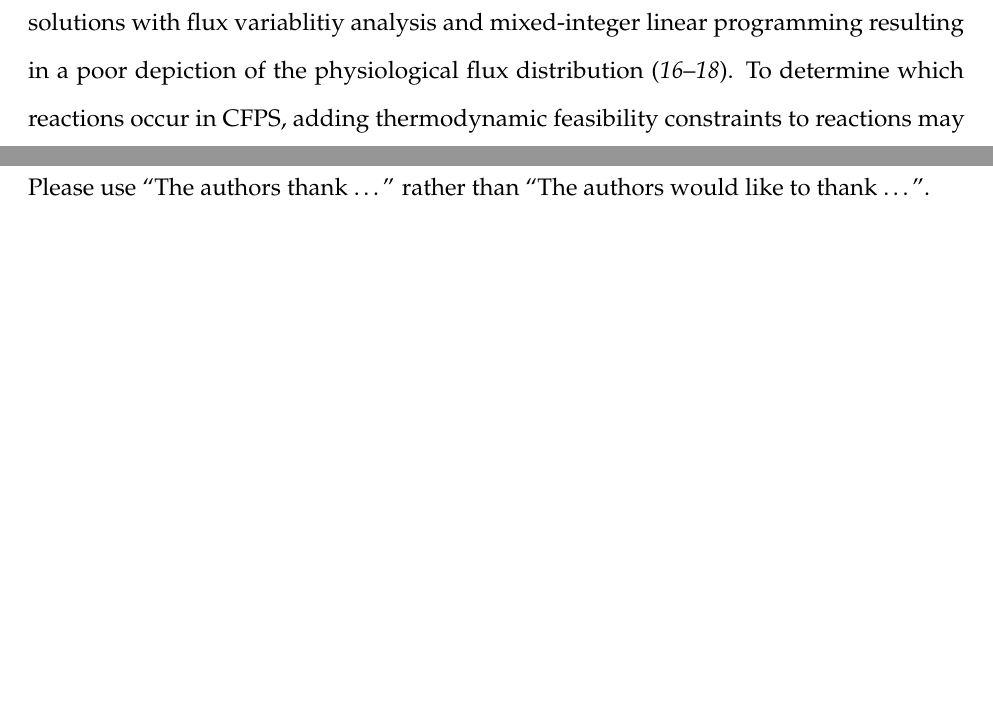
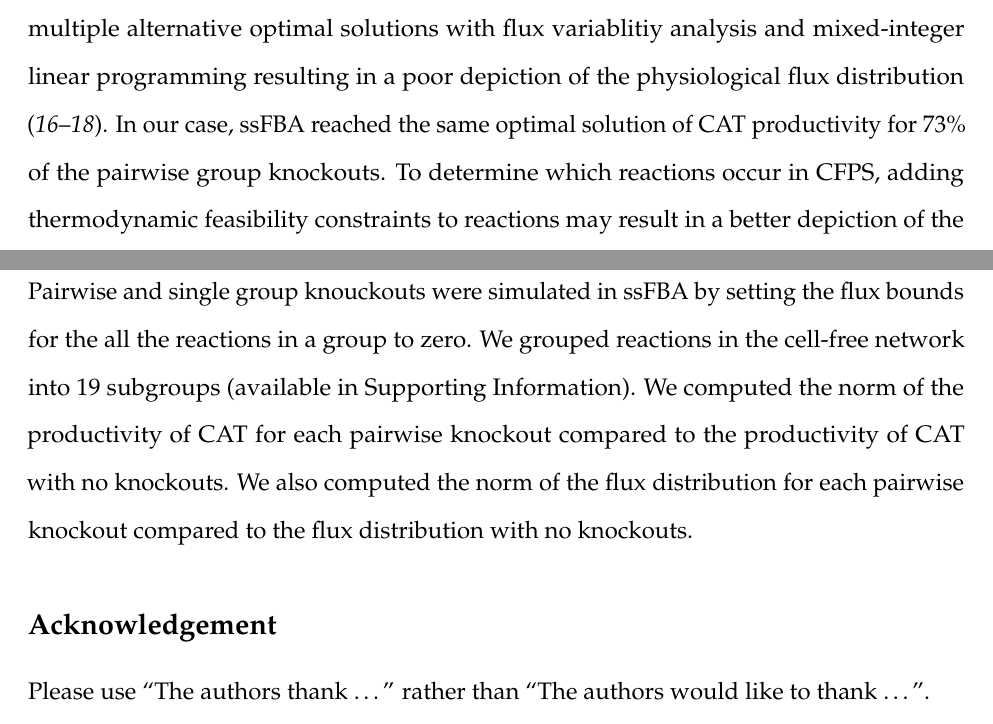
Before and after one commit to varnerlab/ssFBA_Manuscript_Repository, a LaTeX paper (Paper_v1.tex): two parts of pages 17 and 27 of 31 before the commit and two parts of pages 18 and 28 of 32 after it, joined at a grey line, cut so that both start at the same text, the shorter picture padded with empty space. The pictures show the PDF file Paper_v1.pdf that the author committed with the source.

```diff
--- a/Paper_v1.tex
+++ b/Paper_v1.tex
@@ -326,17 +326,14 @@
 The case constrained by experimental measurements (Fig. \ref{fig:flux_exp}), had the highest correlation of 0.66 with the flux distribution from the case supplied with no amino acids and a correlation of 0.52 with the cases supplied with amino acids.
 Thus there are some differences in the flux distribution compared to the optimum solutions which may provide some insight to improve CFPS performance.
 Metabolic fluxes were constrained by experimental measurements (available in Supporting Information) where available for the first hour which constrained the solution space of ssFBA to have a more realistic depiction of the flux distribution.
-The central carbon organic acids showed good agreement with the data (Fig. \ref{fig:flux_exp}B).
+The central carbon organic acids showed good agreement with the data (Fig.~\ref{fig:flux_exp}B).
 Only certain amino acid synthesis reactions were blocked since during the growth of \emph{E.~coli} not all amino acids were supplied (see Materials and Methods).
 During the cell-free reaction all amino acids were supplied, however glucose still traveled through all the major pathways, and the same metabolic precursors were still utilized for amino acid biosynthesis.
 In this case, it is unclear which substrate (glucose or amino acids) is used to power CFPS and may in fact be a combination of both.
 The optimum solutions only produced the required amount of amino acids necessary, however in examining the measurements there is an accumulation of alanine and glutamine which may explain some of the differences in the correlations of the flux distributions.
-Accumulation of pyruvate, lactate, acetate, and other organic acids can be seen (Fig. \ref{fig:flux_exp}B) and shows an inefficiency of carbon utilization.
-In addition, there is a high flux through the Entner-Douodoroff pathway, but this is likely non-physiological, and simply an artifact of the optimal solution of ssFBA.
-Flux balance analysis has been shown to have multiple alternative optimal solutions with flux variablitiy analysis and mixed-integer linear programming resulting in a poor depiction of the physiological flux distribution \cite{LEE2000711, Mahadevan2003264, Schuetz119}.
-To determine which reactions occur in CFPS, adding thermodynamic feasibility constraints to reactions may result in a better depiction of the flux distribution \cite{Henry:2007,Hamilton:2013}.
-It would also be interesting to track the carbon flux using C\textsuperscript{13} labeling in CFPS and constrain branch reactions in ssFBA to the resulting measurements, a method that has been shown to represent the flux distribution for \emph{in~vivo} processes well \cite{Zamboni:2009}.
+Accumulation of pyruvate, lactate, acetate, and other organic acids can be seen (Fig.~\ref{fig:flux_exp}B) and shows an inefficiency of carbon utilization.
 \begin{figure}[t!]
 \includegraphics[width=1.00\textwidth]{./Figures/Exp_flux.pdf}
 \caption{ssFBA simulation of CAT production for an experimentally constrained case. (A) Flux profile for glycolysis, pentose phosphate pathway, Entner-Doudoroff pathway, TCA cycle, and oxidative phosphorylation.  Mean flux across the ensemble, normalized to glucose uptake flux. Thick arrows indicate flux to or from amino acids. (B) Central carbon metabolite measurements versus ssFBA simulations over a one hour time course.}
 \label{fig:flux_exp}
+\end{figure}
@@ -343,3 +348,10 @@
+In our case, ssFBA reached the same optimal solution of CAT productivity for 73\% of the pairwise group knockouts.
+To determine which reactions occur in CFPS, adding thermodynamic feasibility constraints to reactions may result in a better depiction of the flux distribution \cite{Henry:2007,Hamilton:2013}.
+It would also be interesting to track the carbon flux using C\textsuperscript{13} labeling in CFPS and constrain branch reactions in ssFBA to the resulting measurements, a method that has been shown to represent the flux distribution for \emph{in~vivo} processes well \cite{Zamboni:2009}.
+\begin{figure}[t!]
+\includegraphics[width=1.0\textwidth]{./Figures/Norm.pdf}
+\caption{The norm effect of pairwise knockouts of subgroups in the cell-free network (A) CAT productivity norm compared to no knockouts in the experimentally constrained case. (B) Flux distribution norm compared to no knockouts in the experimentally constrained case.}
+\label{fig:norm}
 \end{figure}
 
 Taken together, we developed a sequence specific constraints based modeling approach to evaluate the performance of synthetic circuits in an \emph{E.~coli} CFPS system for a range of different proteins and three different cases.
@@ -575,6 +587,11 @@
 We used the sampling method of Saltelli \textit{et al.} \citep{Saltelli:2010} to compute a family of $N\left(2d+2\right)$ parameter sets which obeyed our parameter ranges,
 where $N$ was a parameter proportional to the desired number of model evaluations and $d$ was the number of parameters in the model. In our case, $N$ = 1000 and $d$ = 7, so the total sensitivity indices were computed from 16,000 model evaluations. The variance-based sensitivity analysis was conducted using the SALib module encoded in the Python programming language \citep{SALIB}.
 
+\subsection*{Pairwise group knockouts.}
+Pairwise and single group knouckouts were simulated in ssFBA by setting the flux bounds for the all the reactions in a group to zero.
+We grouped reactions in the cell-free network into 19 subgroups (available in Supporting Information).
+We computed the norm of the productivity of CAT for each pairwise knockout compared to the productivity of CAT with no knockouts.
+We also computed the norm of the flux distribution for each pairwise knockout compared to the flux distribution with no knockouts.
 %%%%%%%%%%%%%%%%%%%%%%%%%%%%%%%%%%%%%%%%%%%%%%%%%%%%%%%%%%%%%%%%%%%%%
 %% The "Acknowledgement" section can be given in all manuscript
 %% classes.  This should be given within the "acknowledgement"
```
Also changed, not shown: Figures/Norm.pdf (added), Paper_v1.pdf, Paper_v1.tex (8 more changed lines), 5 other files.
